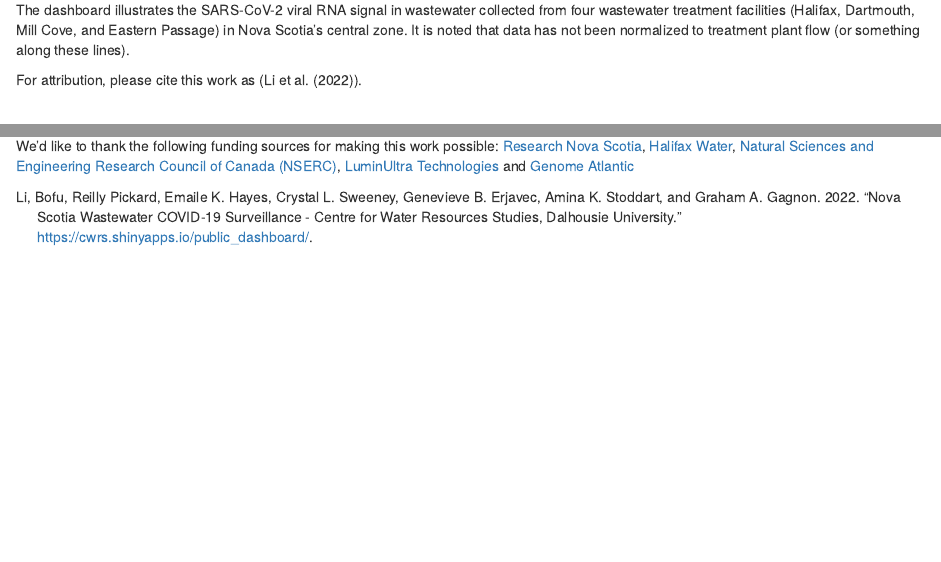
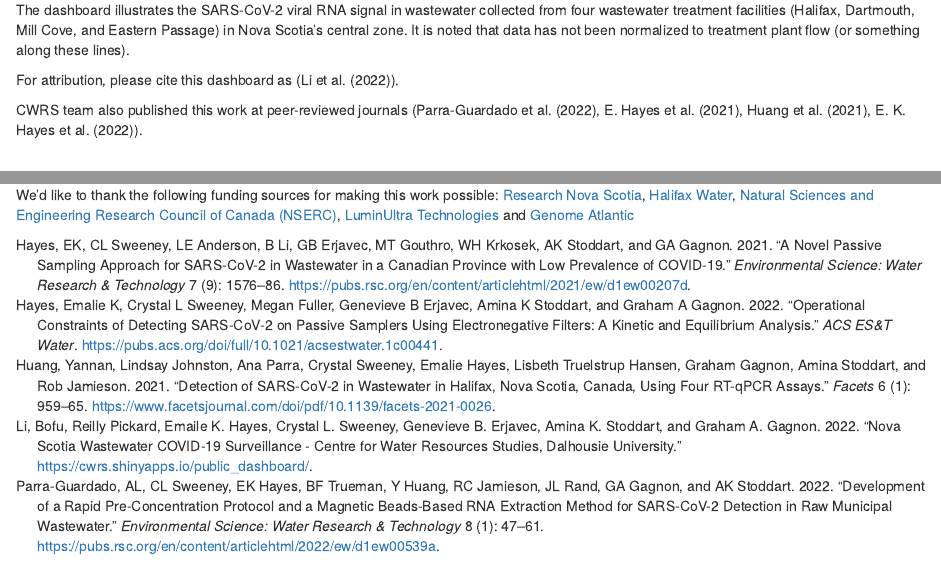
Before and after one commit to CWRS-DAL/CWRS-DAL.io, an R Markdown document (c19ww.Rmd): the page in a window 1100 px wide, from 260 px down, and a second part further down, joined at a grey line. Rendered offline with R 4.5, knitr and Pandoc, with nearby package versions; drawn as R Markdown's standard HTML page in place of the format the file asks for.

Commit message:
reviewed_papers

````diff
--- a/c19ww.Rmd
+++ b/c19ww.Rmd
@@ -13,10 +13,11 @@ COVID-19 is a respiratory illness with a wide range of mild to severe symptoms.
 
 The dashboard illustrates the SARS-CoV-2 viral RNA signal in wastewater collected from four wastewater treatment facilities (Halifax, Dartmouth, Mill Cove, and Eastern Passage) in Nova Scotia's central zone. It is noted that data has not been normalized to treatment plant flow (or something along these lines).
 
-For attribution, please cite this work as (@li_2022).
+For attribution, please cite this dashboard as (@li_2022).
+
+CWRS team also published this work at peer-reviewed journals (@parra2022development, @hayes2021novel, @huang2021detection, @hayes2022operational).
 
 <br>
-
 
 ```{r, echo= FALSE, layout="l-page", fig.cap = "Link to the dashboard (full screen): https://cwrs.shinyapps.io/public_dashboard/" }
 knitr::include_app(" https://cwrs.shinyapps.io/public_dashboard/",
--- a/references.bib
+++ b/references.bib
@@ -125,3 +125,9 @@
   url={https://cwrs.shinyapps.io/public_dashboard/},
   author={Li, Bofu and Pickard, Reilly and Hayes, Emaile K. and Sweeney, Crystal L. and Erjavec, Genevieve B. and Stoddart, Amina K. and  Gagnon, Graham A.},
  year={2022}}
+
+@article{hayes2022operational,
+  title={Operational Constraints of Detecting SARS-CoV-2 on Passive Samplers using Electronegative Filters: A Kinetic and Equilibrium Analysis},
+  author={Hayes, Emalie K and Sweeney, Crystal L and Fuller, Megan and Erjavec, Genevieve B and Stoddart, Amina K and Gagnon, Graham A},
+  journal={ACS ES\&T Water},
+  year={2022},
@@ -127,0 +139,7 @@
+  title={Development of a rapid pre-concentration protocol and a magnetic beads-based RNA extraction method for SARS-CoV-2 detection in raw municipal wastewater},
+  author={Parra-Guardado, AL and Sweeney, CL and Hayes, EK and Trueman, BF and Huang, Y and Jamieson, RC and Rand, JL and Gagnon, GA and Stoddart, AK},
+  journal={Environmental Science: Water Research \& Technology},
+  volume={8},
+  number={1},
+  pages={47--61},
+  year={2022},
@@ -127,0 +151,7 @@
+  title={Detection of SARS-CoV-2 in wastewater in Halifax, Nova Scotia, Canada, using four RT-qPCR assays},
+  author={Huang, Yannan and Johnston, Lindsay and Parra, Ana and Sweeney, Crystal and Hayes, Emalie and Hansen, Lisbeth Truelstrup and Gagnon, Graham and Stoddart, Amina and Jamieson, Rob},
+  journal={Facets},
+  volume={6},
+  number={1},
+  pages={959--965},
+  year={2021},
@@ -127,0 +163,10 @@
+  title={A novel passive sampling approach for SARS-CoV-2 in wastewater in a Canadian province with low prevalence of COVID-19},
+  author={Hayes, EK and Sweeney, CL and Anderson, LE and Li, B and Erjavec, GB and Gouthro, MT and Krkosek, WH and Stoddart, AK and Gagnon, GA},
+  journal={Environmental Science: Water Research \& Technology},
+  volume={7},
+  number={9},
+  pages={1576--1586},
+  year={2021},
+  publisher={Royal Society of Chemistry},
+  url={https://pubs.rsc.org/en/content/articlehtml/2021/ew/d1ew00207d}
+}
````
Also changed, not shown: c19ww.Rmd (2 more changed lines), references.bib (15 more changed lines), 1 other file.
